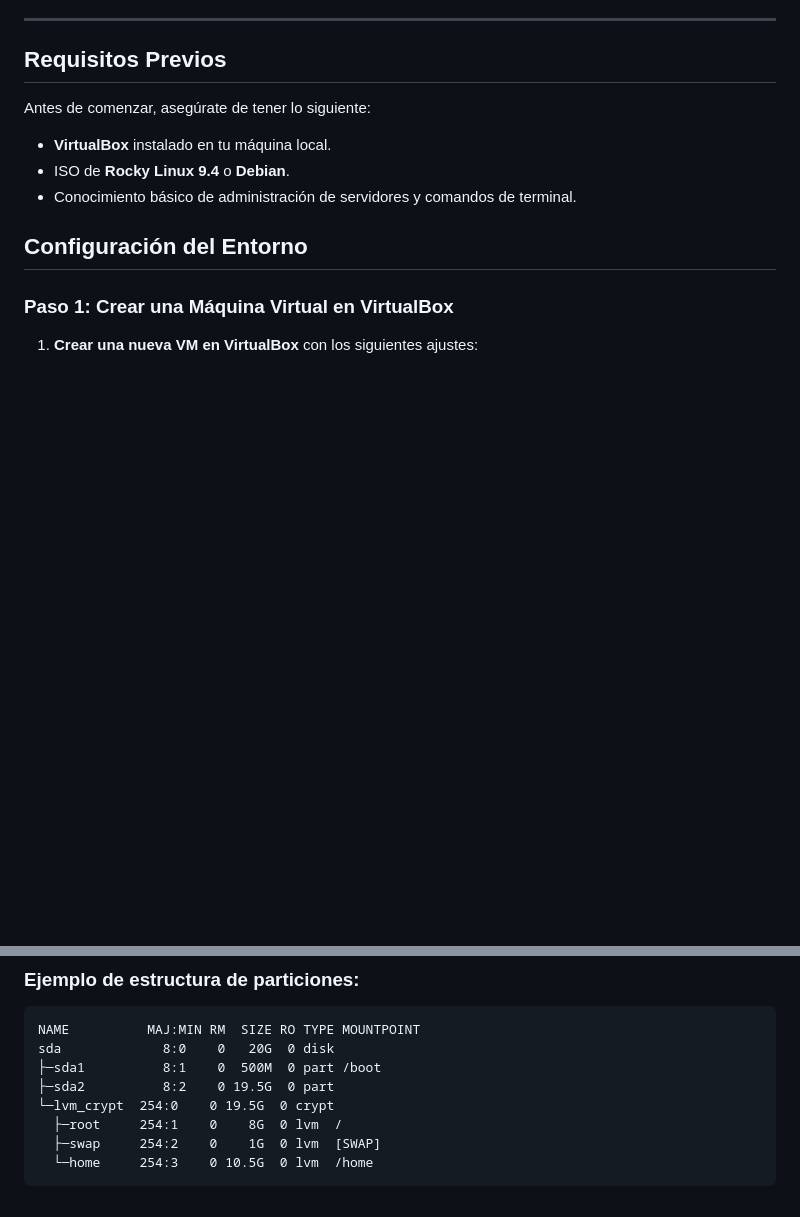
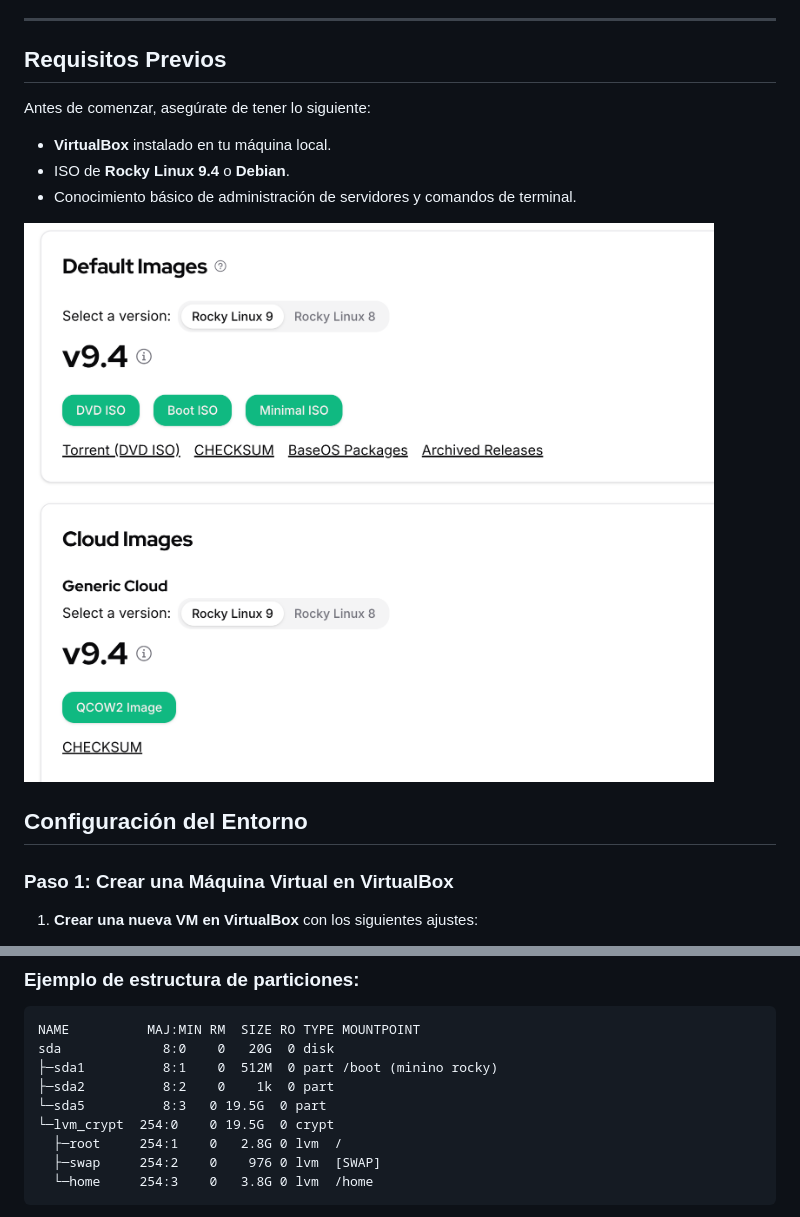
Before and after one commit to ciberzerone/Campus42_Barcelona_Cursus, a Markdown page: born2beroot/readme.md, 2 parts joined by grey strips. GitHub-like rendering; pictures changed too: born2beroot/img/rocky_minimal.png (added); blank space fills up the shorter version.

````diff
--- a/born2beroot/readme.md
+++ b/born2beroot/readme.md
@@ -25,6 +25,8 @@ Antes de comenzar, asegúrate de tener lo siguiente:
 - **VirtualBox** instalado en tu máquina local.
 - ISO de **Rocky Linux 9.4** o **Debian**.
 - Conocimiento básico de administración de servidores y comandos de terminal.
+
+![BRocky](https://github.com/ciberzerone/Campus42_Barcelona_Cursus/blob/main/born2beroot/img/rocky_minimal.png)
 
 ## Configuración del Entorno
 
@@ -59,10 +61,11 @@ Durante la instalación del sistema operativo, selecciona la opción de **Partic
   ```plaintext
 NAME          MAJ:MIN RM  SIZE RO TYPE MOUNTPOINT
 sda             8:0    0   20G  0 disk
-├─sda1          8:1    0  500M  0 part /boot
-├─sda2          8:2    0 19.5G  0 part
+├─sda1          8:1    0  512M  0 part /boot (minino rocky)
+├─sda2          8:2    0    1k  0 part
+└─sda5          8:3   0 19.5G  0 part
   └─lvm_crypt  254:0    0 19.5G  0 crypt
-    ├─root     254:1    0    8G  0 lvm  /
-    ├─swap     254:2    0    1G  0 lvm  [SWAP]
-    └─home     254:3    0 10.5G  0 lvm  /home
+    ├─root     254:1    0   2.8G 0 lvm  /
+    ├─swap     254:2    0    976 0 lvm  [SWAP]
+    └─home     254:3    0   3.8G 0 lvm  /home
   ```
````
Also changed, not shown: other parts of born2beroot/readme.md (+1 -1 lines), born2beroot/img/Screenshot from 2024-09-30 15-22-59.png (added), born2beroot/img/Screenshot from 2024-09-30 18-42-59.png (added), born2beroot/img/Screenshot from 2024-09-30 18-43-48.png (added), born2beroot/img/Screenshot from 2024-09-30 18-49-05.png (added), born2beroot/img/setstatus.png (added).
